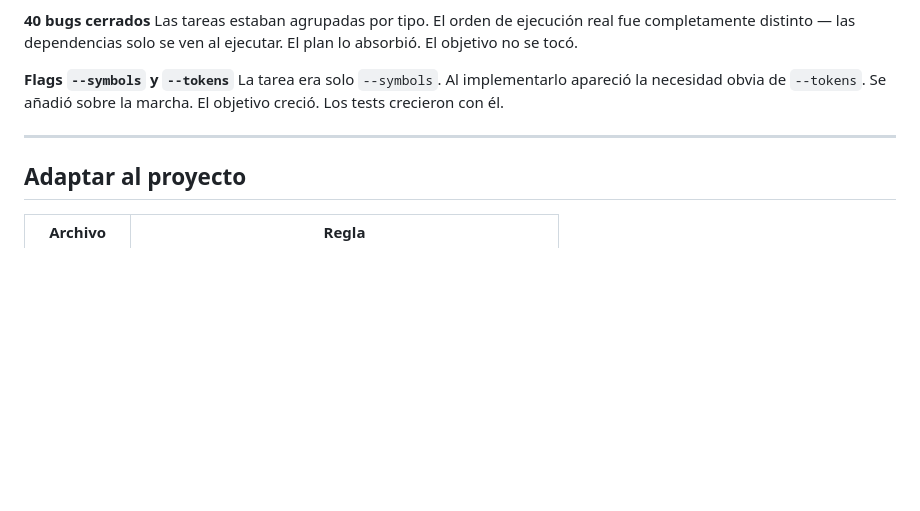
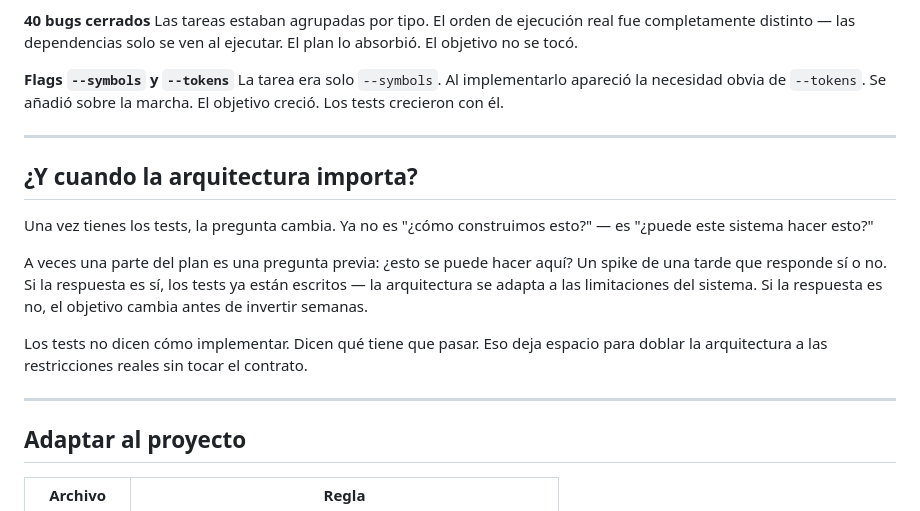
Before and after one commit to xaviguardia/iriaagents, a Markdown page: README.md, the part around the change. Drawn GitHub-style; blank space fills up the shorter version.

Commit message:
docs: add architecture section — when constraints matter
Co-Authored-By: Claude Sonnet 4.6 <noreply@anthropic.com>

```diff
--- a/README.md
+++ b/README.md
@@ -137,6 +137,16 @@ La tarea era solo `--symbols`. Al implementarlo apareció la necesidad obvia de
 
 ---
 
+## ¿Y cuando la arquitectura importa?
+
+Una vez tienes los tests, la pregunta cambia. Ya no es "¿cómo construimos esto?" — es "¿puede este sistema hacer esto?"
+
+A veces una parte del plan es una pregunta previa: ¿esto se puede hacer aquí? Un spike de una tarde que responde sí o no. Si la respuesta es sí, los tests ya están escritos — la arquitectura se adapta a las limitaciones del sistema. Si la respuesta es no, el objetivo cambia antes de invertir semanas.
+
+Los tests no dicen cómo implementar. Dicen qué tiene que pasar. Eso deja espacio para doblar la arquitectura a las restricciones reales sin tocar el contrato.
+
+---
+
 ## Adaptar al proyecto
 
 | Archivo | Regla |
```
